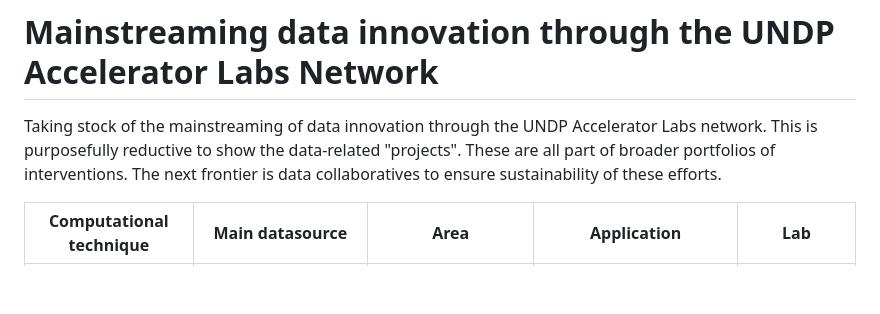
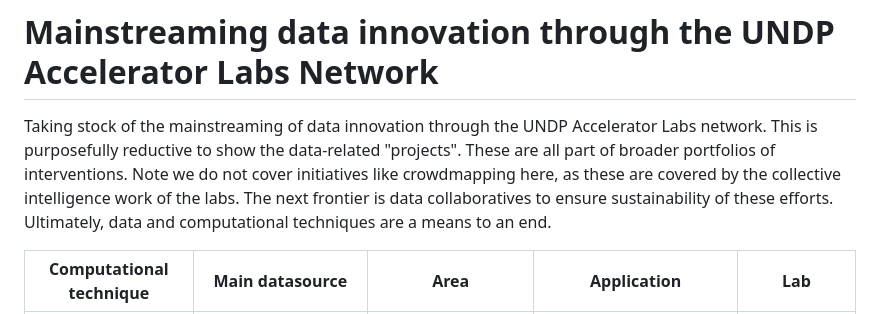
Before and after one commit to UNDP-Accelerator-Labs/AI-map, a Markdown page: README.md, the part around the change printed below. GitHub-like rendering; blank space fills up the shorter version.

```diff
--- a/README.md
+++ b/README.md
@@ -2,7 +2,9 @@
 
 Taking stock of the mainstreaming of data innovation through the UNDP Accelerator Labs network.
 This is purposefully reductive to show the data-related "projects". These are all part of broader portfolios of interventions.
+Note we do not cover initiatives like crowdmapping here, as these are covered by the collective intelligence work of the labs.
 The next frontier is data collaboratives to ensure sustainability of these efforts.
+Ultimately, data and computational techniques are a means to an end.
 
 <table>
 	<thead>
```
Also changed, not shown: other parts of README.md (+7 -2 lines).
